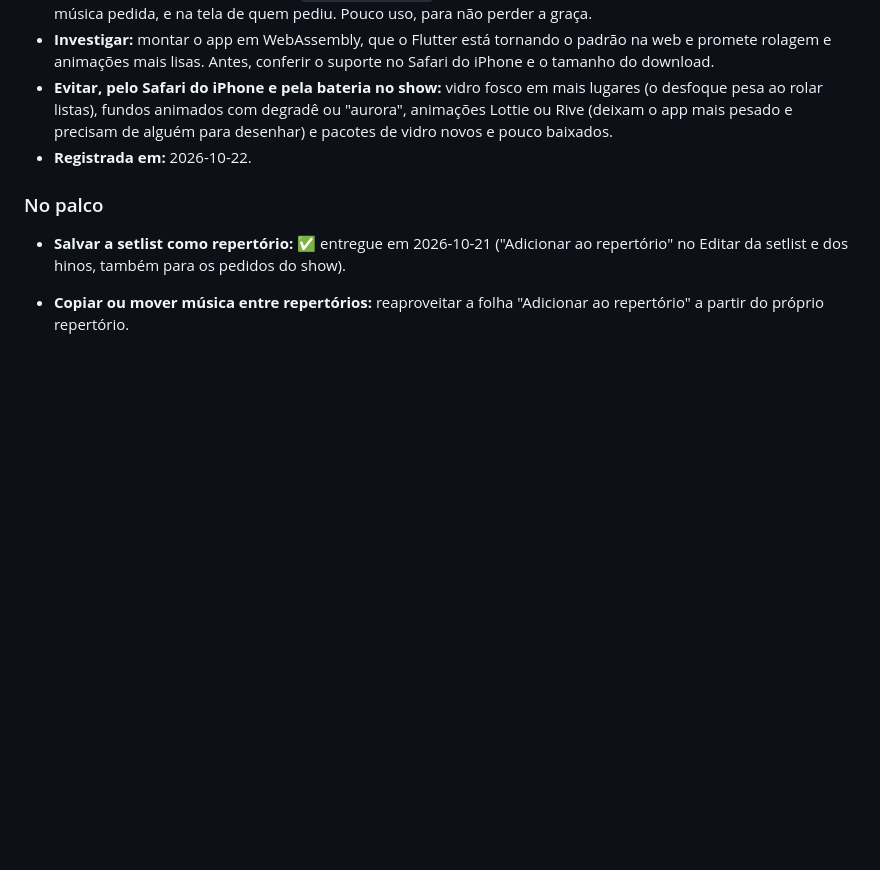
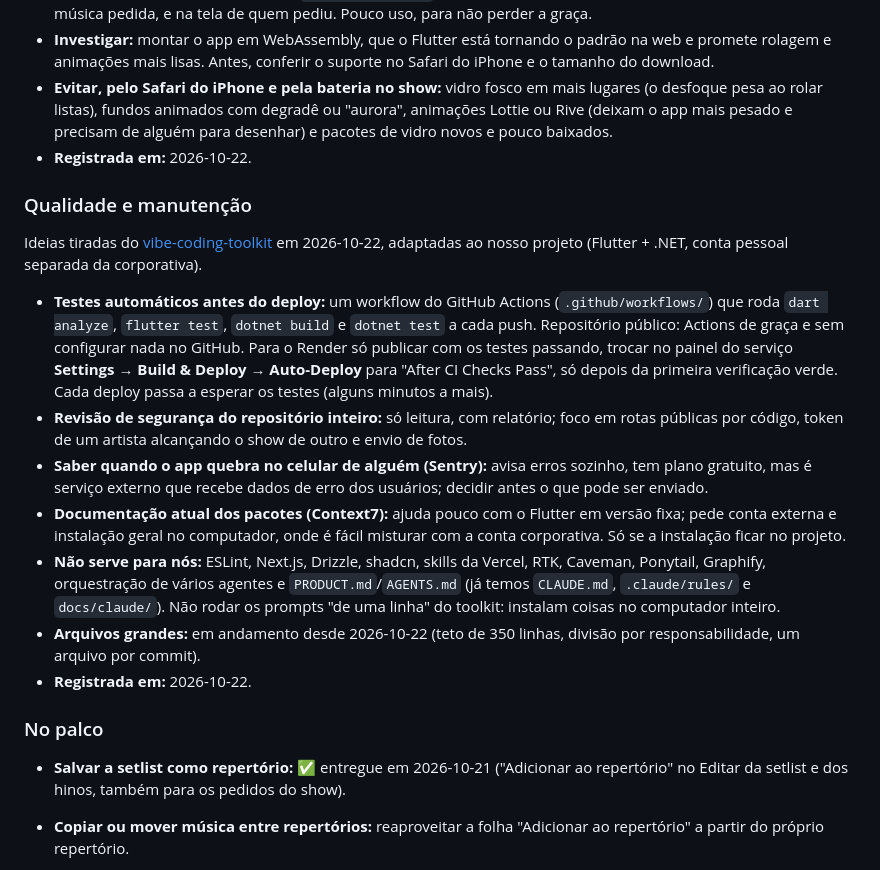
Before and after one commit to advairjunior/TocaEssaApp, a Markdown page: PLANO_IMPLEMENTACAO.md, the part around the change. Drawn GitHub-style; blank space fills up the shorter version.

Commit message:
docs: ideias de qualidade e manutenção tiradas do vibe-coding-toolkit
Co-Authored-By: Claude Opus 5.5 <noreply@anthropic.com>

```diff
--- a/PLANO_IMPLEMENTACAO.md
+++ b/PLANO_IMPLEMENTACAO.md
@@ -241,6 +241,37 @@ carregamento, entrada suave das listas e transições entre telas e abas
   baixados.
 - **Registrada em:** 2026-10-22.
 
+### Qualidade e manutenção
+
+Ideias tiradas do [vibe-coding-toolkit](https://github.com/soumatheusgomes/vibe-coding-toolkit)
+em 2026-10-22, adaptadas ao nosso projeto (Flutter + .NET, conta pessoal
+separada da corporativa).
+
+- **Testes automáticos antes do deploy:** um workflow do GitHub Actions
+  (`.github/workflows/`) que roda `dart analyze`, `flutter test`,
+  `dotnet build` e `dotnet test` a cada push. Repositório público: Actions de
+  graça e sem configurar nada no GitHub. Para o Render só publicar com os
+  testes passando, trocar no painel do serviço **Settings → Build & Deploy →
+  Auto-Deploy** para "After CI Checks Pass", só depois da primeira verificação
+  verde. Cada deploy passa a esperar os testes (alguns minutos a mais).
+- **Revisão de segurança do repositório inteiro:** só leitura, com relatório;
+  foco em rotas públicas por código, token de um artista alcançando o show de
+  outro e envio de fotos.
+- **Saber quando o app quebra no celular de alguém (Sentry):** avisa erros
+  sozinho, tem plano gratuito, mas é serviço externo que recebe dados de erro
+  dos usuários; decidir antes o que pode ser enviado.
+- **Documentação atual dos pacotes (Context7):** ajuda pouco com o Flutter em
+  versão fixa; pede conta externa e instalação geral no computador, onde é
+  fácil misturar com a conta corporativa. Só se a instalação ficar no projeto.
+- **Não serve para nós:** ESLint, Next.js, Drizzle, shadcn, skills da Vercel,
+  RTK, Caveman, Ponytail, Graphify, orquestração de vários agentes e
+  `PRODUCT.md`/`AGENTS.md` (já temos `CLAUDE.md`, `.claude/rules/` e
+  `docs/claude/`). Não rodar os prompts "de uma linha" do toolkit: instalam
+  coisas no computador inteiro.
+- **Arquivos grandes:** em andamento desde 2026-10-22 (teto de 350 linhas,
+  divisão por responsabilidade, um arquivo por commit).
+- **Registrada em:** 2026-10-22.
+
 ### No palco
 
 - **Salvar a setlist como repertório:** ✅ entregue em 2026-10-21
```
